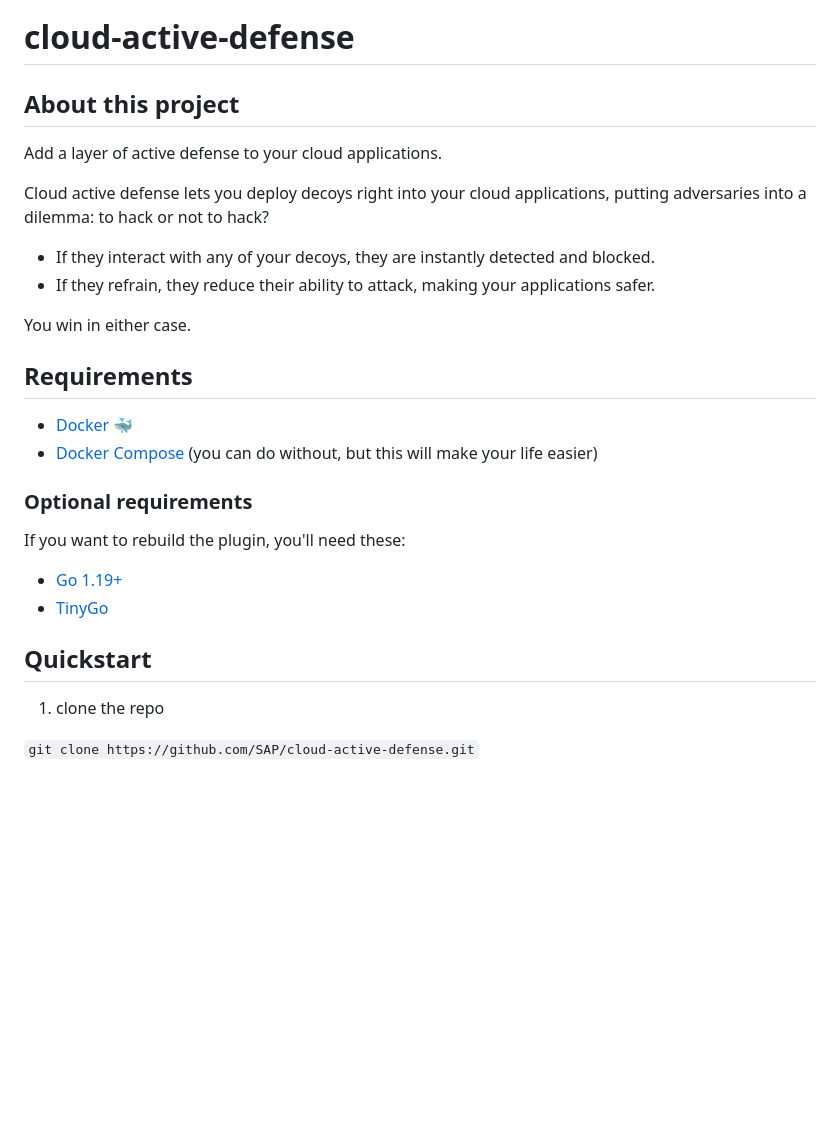
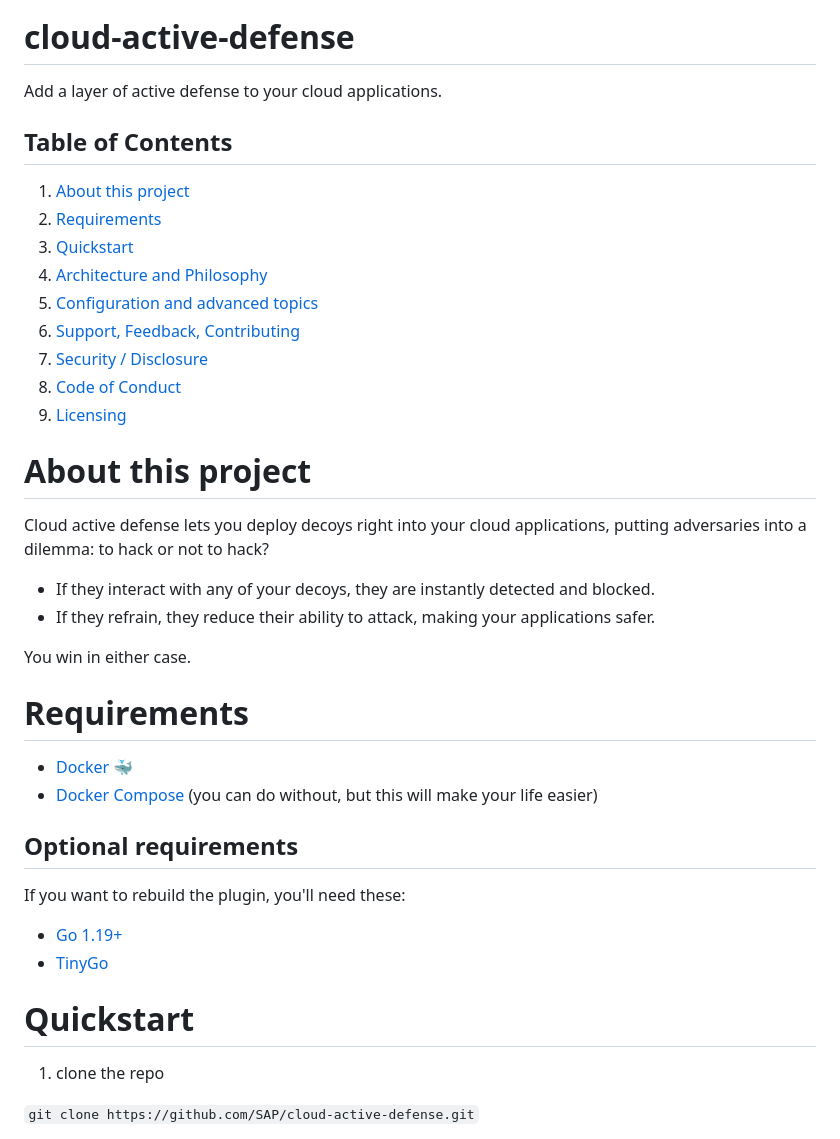
Before and after one commit to SAP/cloud-active-defense, a Markdown page: README.md, the part around one of its changes. Rendered like a GitHub page; blank space fills up the shorter version.

```diff
--- a/README.md
+++ b/README.md
@@ -2,29 +7,38 @@
 
 # cloud-active-defense
 
-## About this project
+Add a layer of active defense to your cloud applications.
+## Table of Contents
+1. [About this project](#About-this-project)
+2. [Requirements](#requirements)
+3. [Quickstart](#quickstart)
+4. [Architecture and Philosophy](#Architecture-and-Philosophy)
+5. [Configuration and advanced topics](#Configuration-and-advanced-topics)
+6. [Support, Feedback, Contributing](#Support,-Feedback,-Contributing)
+7. [Security / Disclosure](#Security-/-Disclosure)
+8. [Code of Conduct](#Code-of-Conduct)
+9. [Licensing](#Licensing)
 
-Add a layer of active defense to your cloud applications.
-
+# About this project
 Cloud active defense lets you deploy decoys right into your cloud applications, putting adversaries into a dilemma: to hack or not to hack?
   * If they interact with any of your decoys, they are instantly detected and blocked.
   * If they refrain, they reduce their ability to attack, making your applications safer.
 
 You win in either case.
 
-## Requirements
+# Requirements
 
 - [Docker 🐳](https://docs.docker.com/get-docker/)
 - [Docker Compose](https://docs.docker.com/compose/install/) (you can do without, but this will make your life easier)
 
 
-### Optional requirements
+## Optional requirements
 If you want to rebuild the plugin, you'll need these:
 - [Go 1.19+](https://go.dev/doc/install)
 - [TinyGo](https://tinygo.org/getting-started/install/)
 
 
-## Quickstart
+# Quickstart
 
 1. clone the repo
 
```
Also changed, not shown: other parts of README.md (+116 -10 lines), assets/alert.png (added), assets/alert2.png (added), assets/cookie.png (added).
